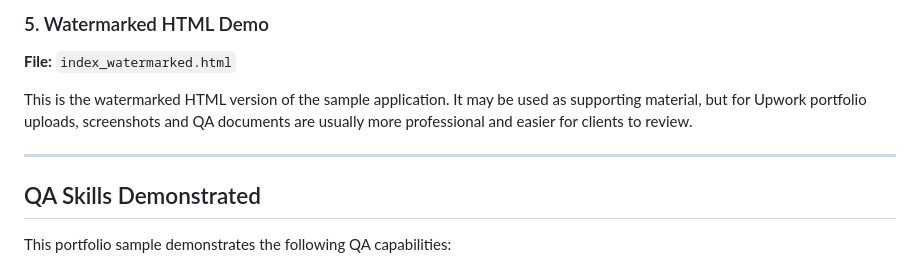
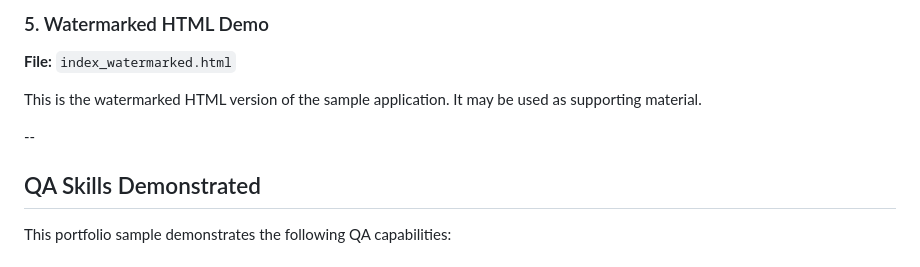
Before and after one commit to ssblue260/digestpage, a Markdown page: README.md, the part around the change. Drawn GitHub-style.

```diff
--- a/README.md
+++ b/README.md
@@ -112,9 +112,9 @@ The test cases cover:
 
 **File:** `index_watermarked.html`
 
-This is the watermarked HTML version of the sample application. It may be used as supporting material, but for Upwork portfolio uploads, screenshots and QA documents are usually more professional and easier for clients to review.
+This is the watermarked HTML version of the sample application. It may be used as supporting material.
 
----
+--
 
 ## QA Skills Demonstrated
 
```
